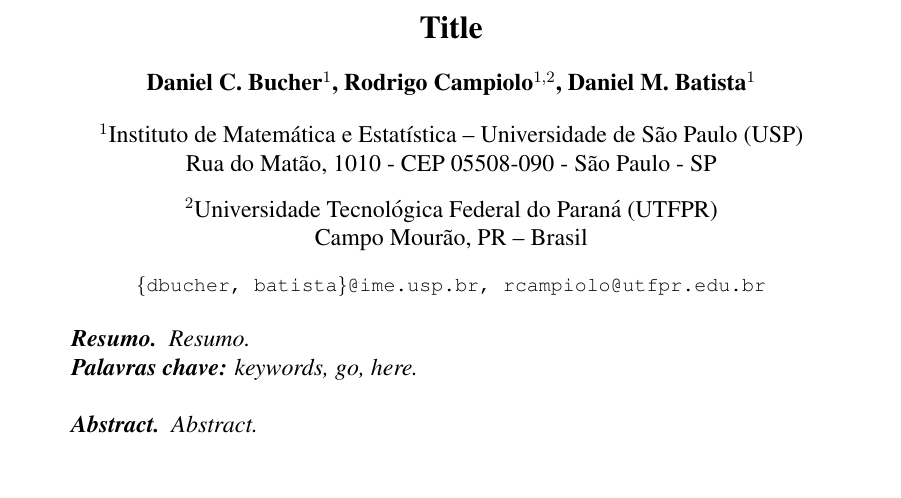
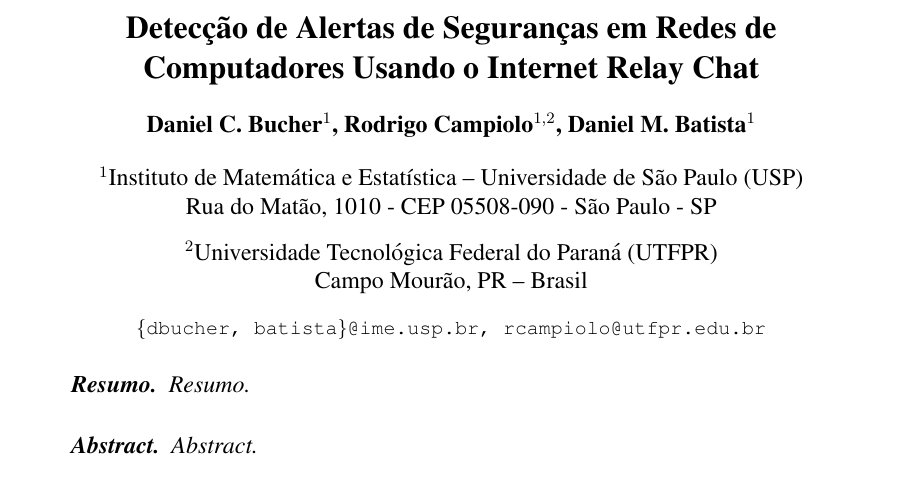
Before and after one commit to danielbucher/sbrc2014-paper, a LaTeX paper (paper/paper.tex): part of page 1 of 4, cut at the place of the change, the shorter picture padded with empty space. Compiled offline with pdfLaTeX.

Commit message:
Add title

```diff
--- a/paper/paper.tex
+++ b/paper/paper.tex
@@ -12,7 +12,8 @@
 
 \sloppy
 
-\title{Title}
+\title{Detecção de Alertas de Seguranças em Redes de Computadores Usando o
+Internet Relay Chat}
 
 \author {Daniel C. Bucher\inst{1}, Rodrigo Campiolo\inst{1,2}, Daniel M. Batista\inst{1} }
 
@@ -32,7 +33,6 @@
 \begin{resumo}
   Resumo.
 
-\textbf{Palavras chave:} keywords, go, here.
 
 \end{resumo}
 
```
Also changed, not shown: paper/paper.tex (1 more changed lines).
